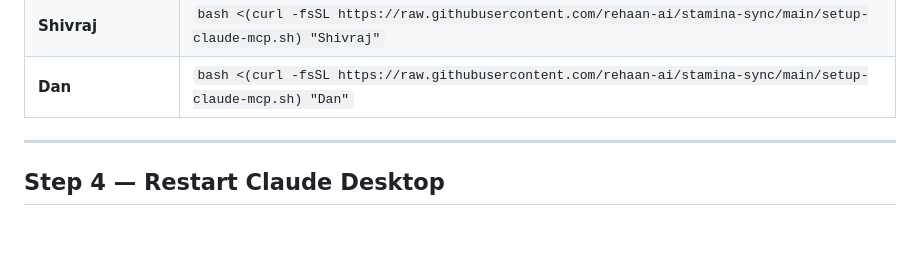
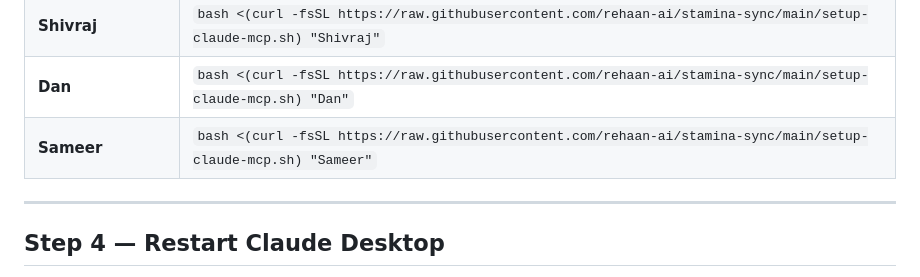
Before and after one commit to rehaan-ai/stamina-sync, a Markdown page: docs/onboarding.md, the part around the change. Drawn GitHub-style; blank space fills up the shorter version.

Commit message:
Add Sameer with Custom-tagged accounts access
Co-Authored-By: Claude Sonnet 4.6 <noreply@anthropic.com>

```diff
--- a/docs/onboarding.md
+++ b/docs/onboarding.md
@@ -33,6 +33,7 @@ Open **Terminal** and paste your personal command below. It takes about 30 secon
 | **Bala** | `bash <(curl -fsSL https://raw.githubusercontent.com/rehaan-ai/stamina-sync/main/setup-claude-mcp.sh) "Bala"` |
 | **Shivraj** | `bash <(curl -fsSL https://raw.githubusercontent.com/rehaan-ai/stamina-sync/main/setup-claude-mcp.sh) "Shivraj"` |
 | **Dan** | `bash <(curl -fsSL https://raw.githubusercontent.com/rehaan-ai/stamina-sync/main/setup-claude-mcp.sh) "Dan"` |
+| **Sameer** | `bash <(curl -fsSL https://raw.githubusercontent.com/rehaan-ai/stamina-sync/main/setup-claude-mcp.sh) "Sameer"` |
 
 ---
 
```
